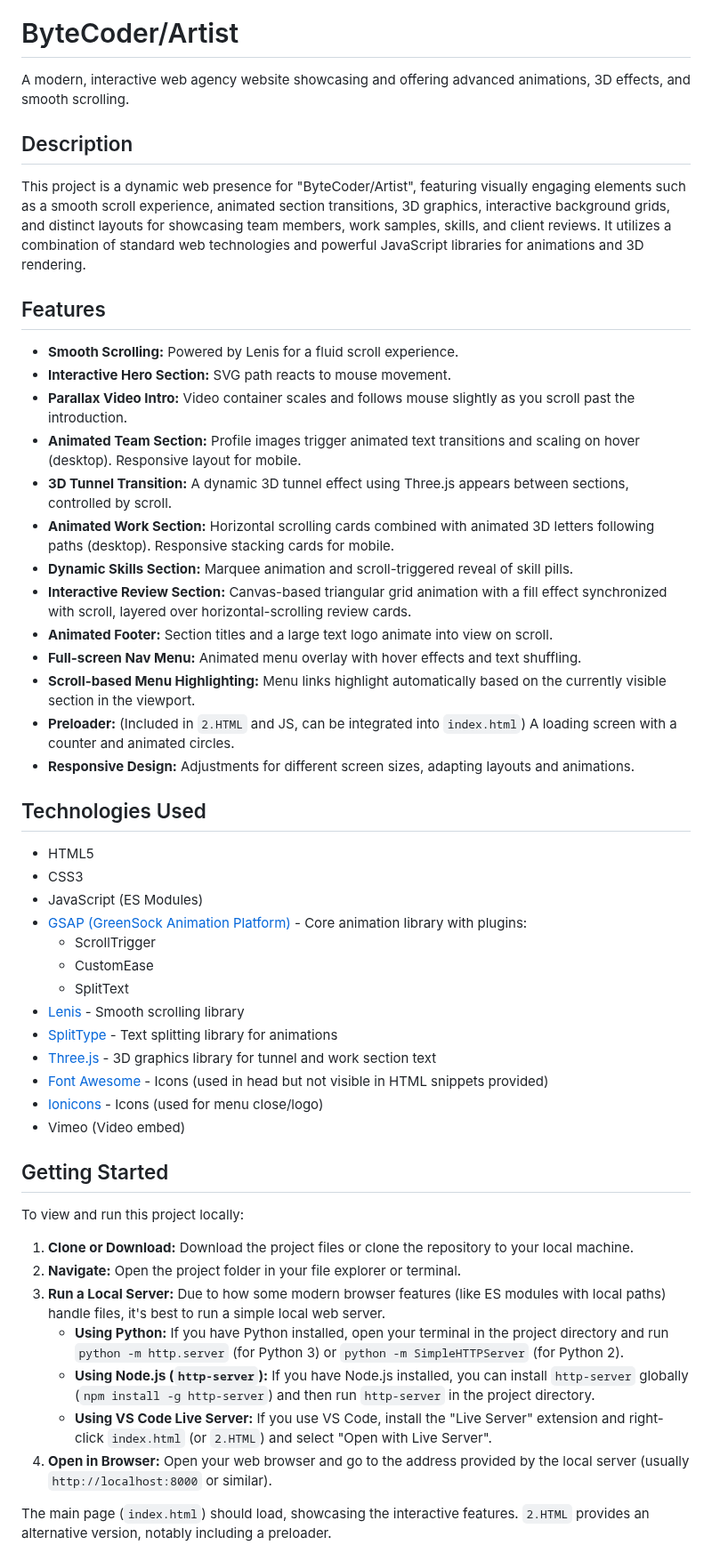
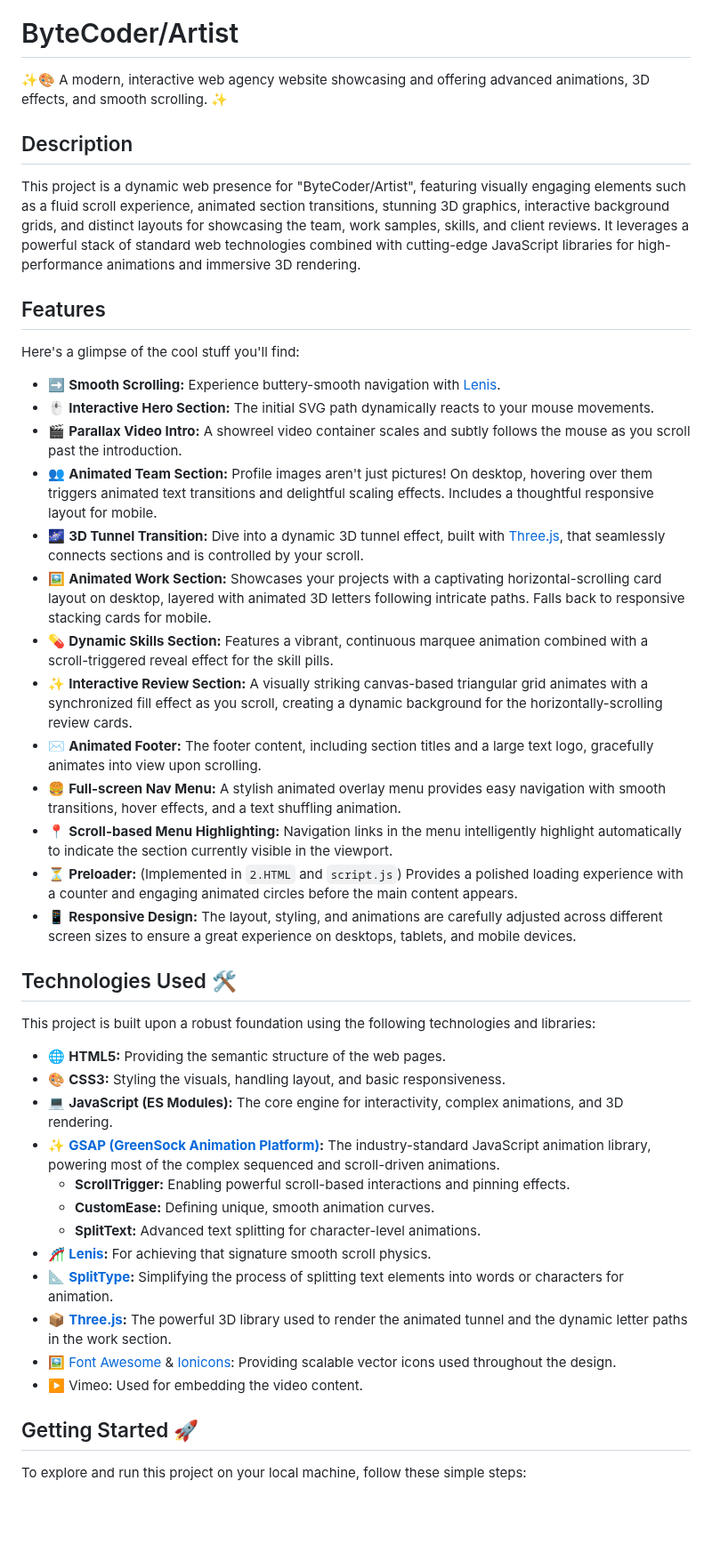
Before and after one commit to AnonymousCoderArtist/skillsvarz-final-round, a Markdown page: README.MD, the part around one of its changes. Shown at 89% size. Drawn GitHub-style; blank space fills up the shorter version.

```diff
--- a/README.MD
+++ b/README.MD
@@ -3,55 +2,48 @@
 
 # ByteCoder/Artist
 
-A modern, interactive web agency website showcasing and offering advanced animations, 3D effects, and smooth scrolling.
+✨🎨 A modern, interactive web agency website showcasing and offering advanced animations, 3D effects, and smooth scrolling. ✨
 
 ## Description
 
-This project is a dynamic web presence for "ByteCoder/Artist", featuring visually engaging elements such as a smooth scroll experience, animated section transitions, 3D graphics, interactive background grids, and distinct layouts for showcasing team members, work samples, skills, and client reviews. It utilizes a combination of standard web technologies and powerful JavaScript libraries for animations and 3D rendering.
+This project is a dynamic web presence for "ByteCoder/Artist", featuring visually engaging elements such as a fluid scroll experience, animated section transitions, stunning 3D graphics, interactive background grids, and distinct layouts for showcasing the team, work samples, skills, and client reviews. It leverages a powerful stack of standard web technologies combined with cutting-edge JavaScript libraries for high-performance animations and immersive 3D rendering.
 
 ## Features
 
-*   **Smooth Scrolling:** Powered by Lenis for a fluid scroll experience.
-*   **Interactive Hero Section:** SVG path reacts to mouse movement.
-*   **Parallax Video Intro:** Video container scales and follows mouse slightly as you scroll past the introduction.
-*   **Animated Team Section:** Profile images trigger animated text transitions and scaling on hover (desktop). Responsive layout for mobile.
-*   **3D Tunnel Transition:** A dynamic 3D tunnel effect using Three.js appears between sections, controlled by scroll.
-*   **Animated Work Section:** Horizontal scrolling cards combined with animated 3D letters following paths (desktop). Responsive stacking cards for mobile.
-*   **Dynamic Skills Section:** Marquee animation and scroll-triggered reveal of skill pills.
-*   **Interactive Review Section:** Canvas-based triangular grid animation with a fill effect synchronized with scroll, layered over horizontal-scrolling review cards.
-*   **Animated Footer:** Section titles and a large text logo animate into view on scroll.
-*   **Full-screen Nav Menu:** Animated menu overlay with hover effects and text shuffling.
-*   **Scroll-based Menu Highlighting:** Menu links highlight automatically based on the currently visible section in the viewport.
-*   **Preloader:** (Included in `2.HTML` and JS, can be integrated into `index.html`) A loading screen with a counter and animated circles.
-*   **Responsive Design:** Adjustments for different screen sizes, adapting layouts and animations.
+Here's a glimpse of the cool stuff you'll find:
 
-## Technologies Used
+*   ➡️ **Smooth Scrolling:** Experience buttery-smooth navigation with [Lenis](https://lenis.darkroom.engineering/).
+*   🖱️ **Interactive Hero Section:** The initial SVG path dynamically reacts to your mouse movements.
+*   🎬 **Parallax Video Intro:** A showreel video container scales and subtly follows the mouse as you scroll past the introduction.
+*   👥 **Animated Team Section:** Profile images aren't just pictures! On desktop, hovering over them triggers animated text transitions and delightful scaling effects. Includes a thoughtful responsive layout for mobile.
+*   🌌 **3D Tunnel Transition:** Dive into a dynamic 3D tunnel effect, built with [Three.js](https://threejs.org/), that seamlessly connects sections and is controlled by your scroll.
+*   🖼️ **Animated Work Section:** Showcases your projects with a captivating horizontal-scrolling card layout on desktop, layered with animated 3D letters following intricate paths. Falls back to responsive stacking cards for mobile.
+*   💊 **Dynamic Skills Section:** Features a vibrant, continuous marquee animation combined with a scroll-triggered reveal effect for the skill pills.
+*   ✨ **Interactive Review Section:** A visually striking canvas-based triangular grid animates with a synchronized fill effect as you scroll, creating a dynamic background for the horizontally-scrolling review cards.
+*   ✉️ **Animated Footer:** The footer content, including section titles and a large text logo, gracefully animates into view upon scrolling.
+*   🍔 **Full-screen Nav Menu:** A stylish animated overlay menu provides easy navigation with smooth transitions, hover effects, and a text shuffling animation.
+*   📍 **Scroll-based Menu Highlighting:** Navigation links in the menu intelligently highlight automatically to indicate the section currently visible in the viewport.
+*   ⏳ **Preloader:** (Implemented in `2.HTML` and `script.js`) Provides a polished loading experience with a counter and engaging animated circles before the main content appears.
+*   📱 **Responsive Design:** The layout, styling, and animations are carefully adjusted across different screen sizes to ensure a great experience on desktops, tablets, and mobile devices.
 
-*   HTML5
-*   CSS3
-*   JavaScript (ES Modules)
-*   [GSAP (GreenSock Animation Platform)](https://greensock.com/) - Core animation library with plugins:
-    *   ScrollTrigger
-    *   CustomEase
-    *   SplitText
-*   [Lenis](https://lenis.darkroom.engineering/) - Smooth scrolling library
-*   [SplitType](https://splittype.js.org/) - Text splitting library for animations
-*   [Three.js](https://threejs.org/) - 3D graphics library for tunnel and work section text
-*   [Font Awesome](https://fontawesome.com/) - Icons (used in head but not visible in HTML snippets provided)
-*   [Ionicons](https://ionic.io/ionicons/) - Icons (used for menu close/logo)
-*   Vimeo (Video embed)
+## Technologies Used 🛠️
 
-## Getting Started
+This project is built upon a robust foundation using the following technologies and libraries:
 
-To view and run this project locally:
+*   🌐 **HTML5:** Providing the semantic structure of the web pages.
+*   🎨 **CSS3:** Styling the visuals, handling layout, and basic responsiveness.
+*   💻 **JavaScript (ES Modules):** The core engine for interactivity, complex animations, and 3D rendering.
+*   ✨ **[GSAP (GreenSock Animation Platform)](https://greensock.com/):** The industry-standard JavaScript animation library, powering most of the complex sequenced and scroll-driven animations.
+    *   **ScrollTrigger:** Enabling powerful scroll-based interactions and pinning effects.
+    *   **CustomEase:** Defining unique, smooth animation curves.
+    *   **SplitText:** Advanced text splitting for character-level animations.
+*   🎢 **[Lenis](https://lenis.darkroom.engineering/):** For achieving that signature smooth scroll physics.
+*   📐 **[SplitType](https://splittype.js.org/):** Simplifying the process of splitting text elements into words or characters for animation.
+*   📦 **[Three.js](https://threejs.org/):** The powerful 3D library used to render the animated tunnel and the dynamic letter paths in the work section.
+*   🖼️ [Font Awesome](https://fontawesome.com/) & [Ionicons](https://ionic.io/ionicons/): Providing scalable vector icons used throughout the design.
+*   ▶️ Vimeo: Used for embedding the video content.
 
-1.  **Clone or Download:** Download the project files or clone the repository to your local machine.
-2.  **Navigate:** Open the project folder in your file explorer or terminal.
-3.  **Run a Local Server:** Due to how some modern browser features (like ES modules with local paths) handle files, it's best to run a simple local web server.
-    *   **Using Python:** If you have Python installed, open your terminal in the project directory and run `python -m http.server` (for Python 3) or `python -m SimpleHTTPServer` (for Python 2).
-    *   **Using Node.js (`http-server`):** If you have Node.js installed, you can install `http-server` globally (`npm install -g http-server`) and then run `http-server` in the project directory.
-    *   **Using VS Code Live Server:** If you use VS Code, install the "Live Server" extension and right-click `index.html` (or `2.HTML`) and select "Open with Live Server".
-4.  **Open in Browser:** Open your web browser and go to the address provided by the local server (usually `http://localhost:8000` or similar).
+## Getting Started 🚀
 
-The main page (`index.html`) should load, showcasing the interactive features. `2.HTML` provides an alternative version, notably including a preloader.
+To explore and run this project on your local machine, follow these simple steps:
 
```
Also changed, not shown: other parts of README.MD (+39 -31 lines).
